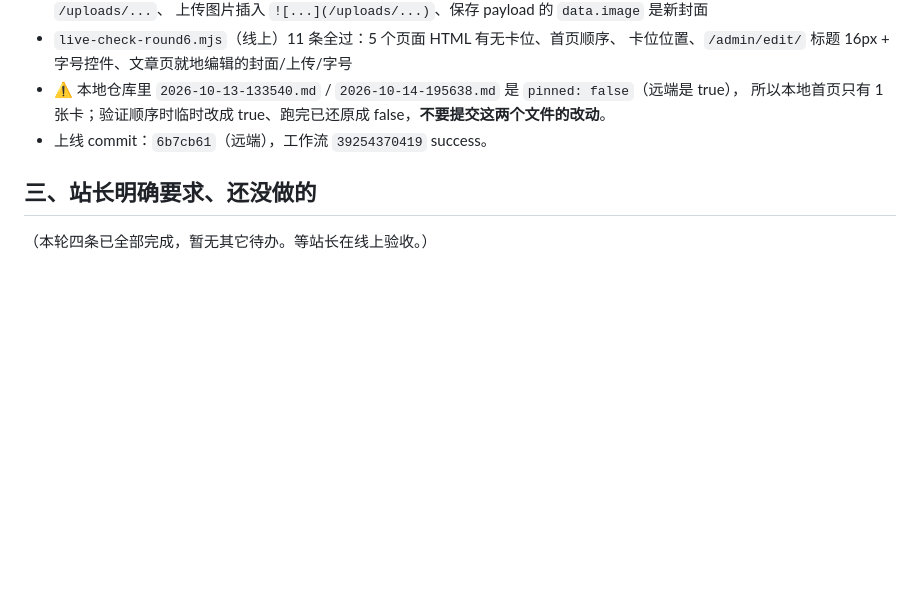
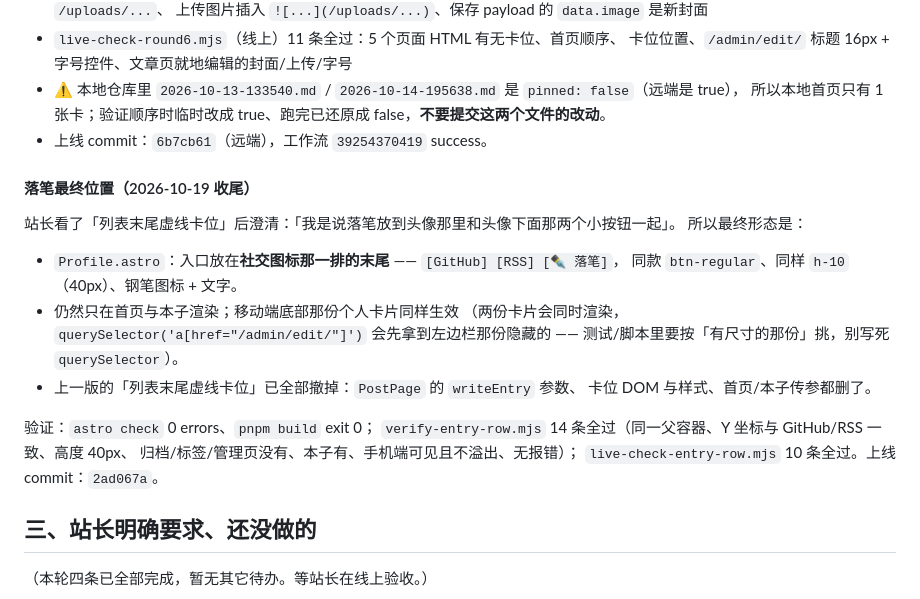
Before and after one commit to yokan-haze/yokan-haze-blog, a Markdown page: HANDOVER.md, the part around the change. GitHub-like rendering; blank space fills up the shorter version.

Commit message:
docs: HANDOVER 记录落笔最终位置（头像下面那排小按钮）

```diff
--- a/HANDOVER.md
+++ b/HANDOVER.md
@@ -487,6 +487,24 @@ node push-files-via-api.mjs "add: 把 12 张原创壁纸图（桌面 6 / 手机
   所以本地首页只有 1 张卡；验证顺序时临时改成 true、跑完已还原成 false，**不要提交这两个文件的改动**。
 - 上线 commit：`6b7cb61`（远端），工作流 `39254370419` success。
 
+#### 落笔最终位置（2026-10-19 收尾）
+
+站长看了「列表末尾虚线卡位」后澄清：「我是说落笔放到头像那里和头像下面那两个小按钮一起」。
+所以最终形态是：
+
+- `Profile.astro`：入口放在**社交图标那一排的末尾** —— `[GitHub] [RSS] [✒ 落笔]`，
+  同款 `btn-regular`、同样 `h-10`（40px）、钢笔图标 + 文字。
+- 仍然只在首页与本子渲染；移动端底部那份个人卡片同样生效
+  （两份卡片会同时渲染，`querySelector('a[href="/admin/edit/"]')` 会先拿到左边栏那份隐藏的 ——
+  测试/脚本里要按「有尺寸的那份」挑，别写死 `querySelector`）。
+- 上一版的「列表末尾虚线卡位」已全部撤掉：`PostPage` 的 `writeEntry` 参数、
+  卡位 DOM 与样式、首页/本子传参都删了。
+
+验证：`astro check` 0 errors、`pnpm build` exit 0；
+`verify-entry-row.mjs` 14 条全过（同一父容器、Y 坐标与 GitHub/RSS 一致、高度 40px、
+归档/标签/管理页没有、本子有、手机端可见且不溢出、无报错）；
+`live-check-entry-row.mjs` 10 条全过。上线 commit：`2ad067a`。
+
 ## 三、站长明确要求、还没做的
 
 （本轮四条已全部完成，暂无其它待办。等站长在线上验收。）
```
